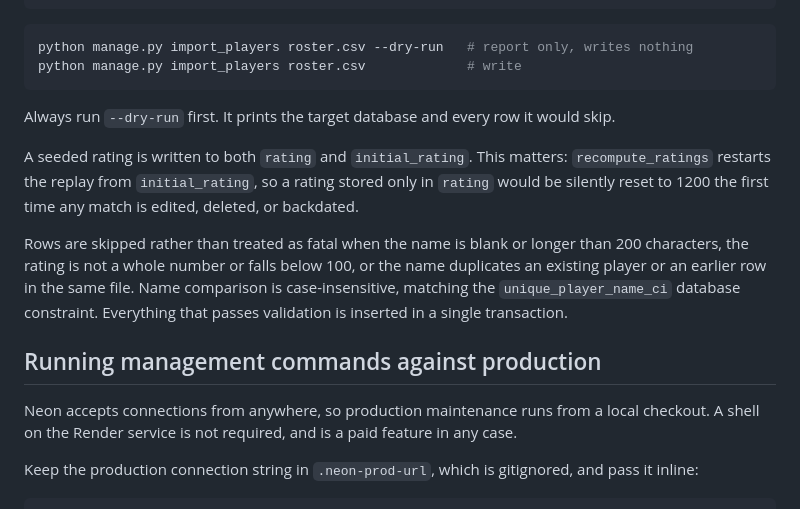
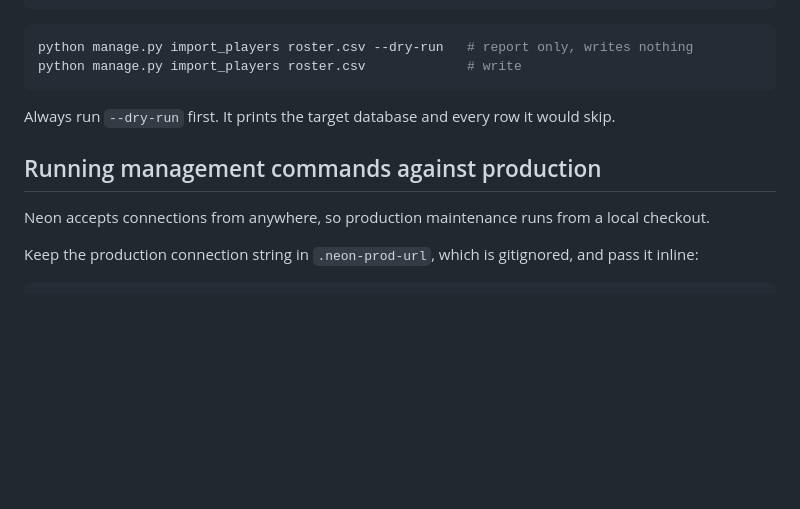
Before and after one commit to Nicolas-Abadia/ucdtt-rating-app, a Markdown page: README.md, the part around the change. Drawn GitHub-style; blank space fills up the shorter version.

Commit message:
Update README to simplify ratings section
Removed details about seeded ratings and row skipping conditions.

```diff
--- a/README.md
+++ b/README.md
@@ -127,13 +127,9 @@ python manage.py import_players roster.csv             # write
 
 Always run `--dry-run` first. It prints the target database and every row it would skip.
 
-A seeded rating is written to both `rating` and `initial_rating`. This matters: `recompute_ratings` restarts the replay from `initial_rating`, so a rating stored only in `rating` would be silently reset to 1200 the first time any match is edited, deleted, or backdated.
-
-Rows are skipped rather than treated as fatal when the name is blank or longer than 200 characters, the rating is not a whole number or falls below 100, or the name duplicates an existing player or an earlier row in the same file. Name comparison is case-insensitive, matching the `unique_player_name_ci` database constraint. Everything that passes validation is inserted in a single transaction.
-
 ## Running management commands against production
 
-Neon accepts connections from anywhere, so production maintenance runs from a local checkout. A shell on the Render service is not required, and is a paid feature in any case.
+Neon accepts connections from anywhere, so production maintenance runs from a local checkout.
 
 Keep the production connection string in `.neon-prod-url`, which is gitignored, and pass it inline:
 
```
